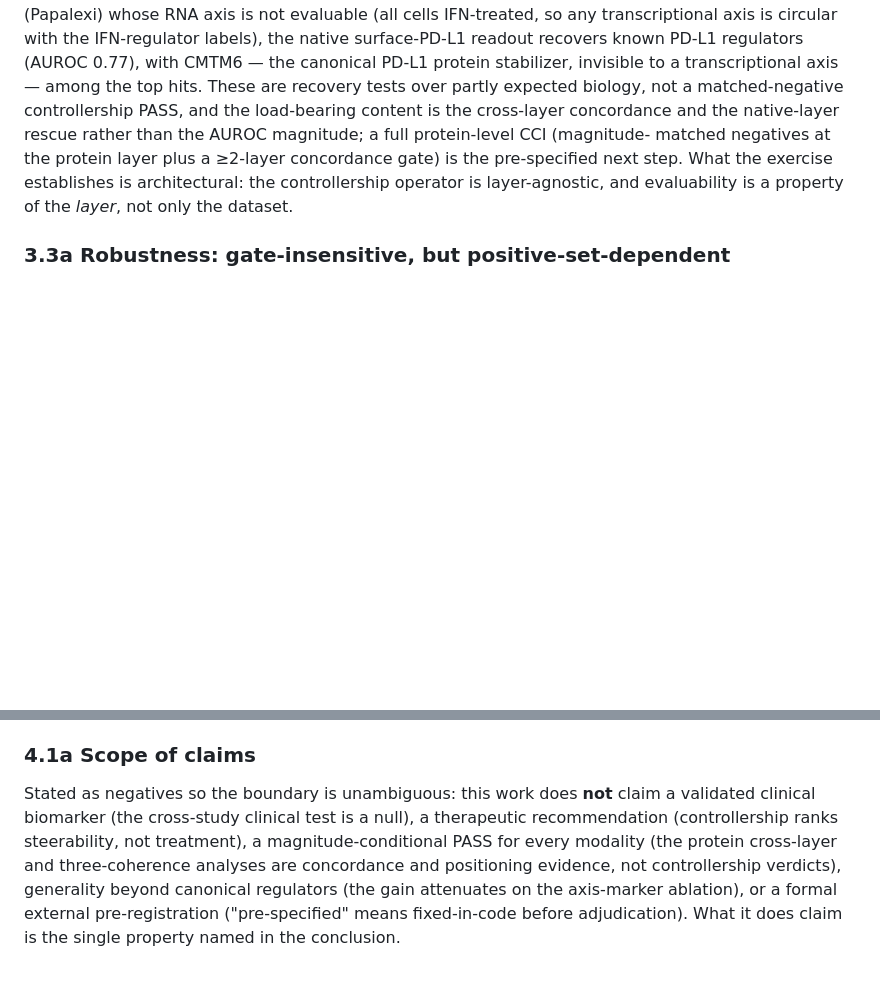
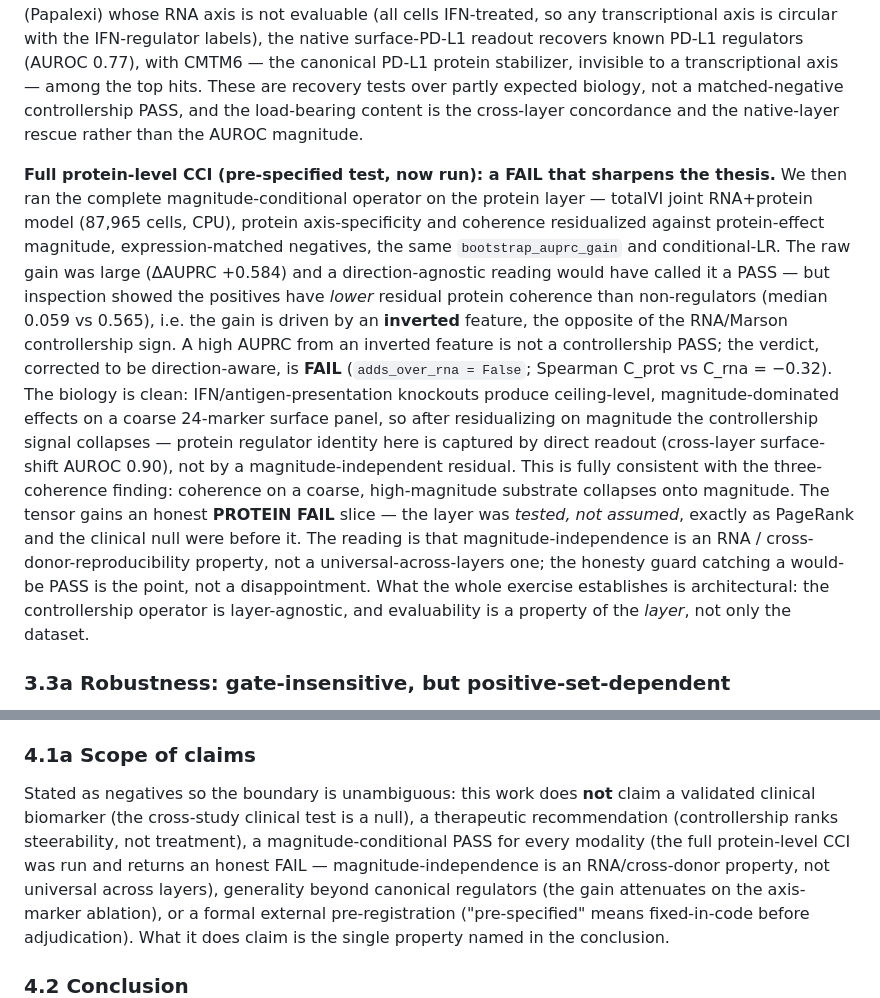
Before and after one commit to anetoc/ISCI-hackathon, a Markdown page: reports/PAPER.md, 2 parts joined by grey strips. Drawn GitHub-style; blank space fills up the shorter version.

```diff
--- a/reports/PAPER.md
+++ b/reports/PAPER.md
@@ -275,10 +275,28 @@ circular with the IFN-regulator labels), the native surface-PD-L1 readout recove
 regulators (AUROC 0.77), with CMTM6 — the canonical PD-L1 protein stabilizer, invisible to a
 transcriptional axis — among the top hits. These are recovery tests over partly expected biology, not
 a matched-negative controllership PASS, and the load-bearing content is the cross-layer concordance
-and the native-layer rescue rather than the AUROC magnitude; a full protein-level CCI (magnitude-
-matched negatives at the protein layer plus a ≥2-layer concordance gate) is the pre-specified next
-step. What the exercise establishes is architectural: the controllership operator is layer-agnostic,
-and evaluability is a property of the *layer*, not only the dataset.
+and the native-layer rescue rather than the AUROC magnitude.
+
+**Full protein-level CCI (pre-specified test, now run): a FAIL that sharpens the thesis.** We then ran
+the complete magnitude-conditional operator on the protein layer — totalVI joint RNA+protein model
+(87,965 cells, CPU), protein axis-specificity and coherence residualized against protein-effect
+magnitude, expression-matched negatives, the same `bootstrap_auprc_gain` and conditional-LR. The raw
+gain was large (ΔAUPRC +0.584) and a direction-agnostic reading would have called it a PASS — but
+inspection showed the positives have *lower* residual protein coherence than non-regulators (median
+0.059 vs 0.565), i.e. the gain is driven by an **inverted** feature, the opposite of the RNA/Marson
+controllership sign. A high AUPRC from an inverted feature is not a controllership PASS; the
+verdict, corrected to be direction-aware, is **FAIL** (`adds_over_rna = False`; Spearman C_prot vs
+C_rna = −0.32). The biology is clean: IFN/antigen-presentation knockouts produce ceiling-level,
+magnitude-dominated effects on a coarse 24-marker surface panel, so after residualizing on magnitude
+the controllership signal collapses — protein regulator identity here is captured by direct readout
+(cross-layer surface-shift AUROC 0.90), not by a magnitude-independent residual. This is fully
+consistent with the three-coherence finding: coherence on a coarse, high-magnitude substrate collapses
+onto magnitude. The tensor gains an honest **PROTEIN FAIL** slice — the layer was *tested, not
+assumed*, exactly as PageRank and the clinical null were before it. The reading is that
+magnitude-independence is an RNA / cross-donor-reproducibility property, not a universal-across-layers
+one; the honesty guard catching a would-be PASS is the point, not a disappointment. What the whole
+exercise establishes is architectural: the controllership operator is layer-agnostic, and evaluability
+is a property of the *layer*, not only the dataset.
 
 ### 3.3a Robustness: gate-insensitive, but positive-set-dependent
 
@@ -457,9 +475,10 @@ exhaustion trajectories is a natural next step.
 
 Stated as negatives so the boundary is unambiguous: this work does **not** claim a validated clinical
 biomarker (the cross-study clinical test is a null), a therapeutic recommendation (controllership
-ranks steerability, not treatment), a magnitude-conditional PASS for every modality (the protein
-cross-layer and three-coherence analyses are concordance and positioning evidence, not controllership
-verdicts), generality beyond canonical regulators (the gain attenuates on the axis-marker ablation),
+ranks steerability, not treatment), a magnitude-conditional PASS for every modality (the full
+protein-level CCI was run and returns an honest FAIL — magnitude-independence is an RNA/cross-donor
+property, not universal across layers), generality beyond canonical regulators (the gain attenuates on
+the axis-marker ablation),
 or a formal external pre-registration ("pre-specified" means fixed-in-code before adjudication). What
 it does claim is the single property named in the conclusion.
 
```
Also changed, not shown: README.md (+1 -1 lines), reports/PAPER_github.md (+26 -7 lines).
